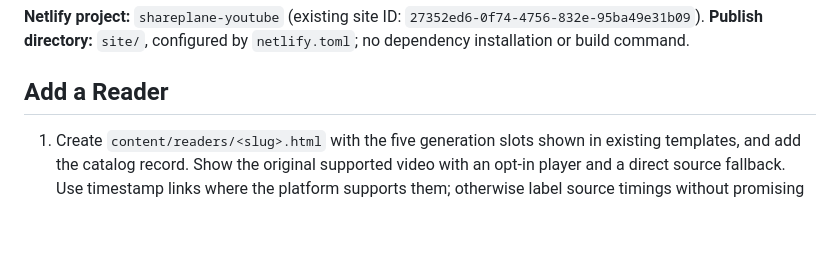
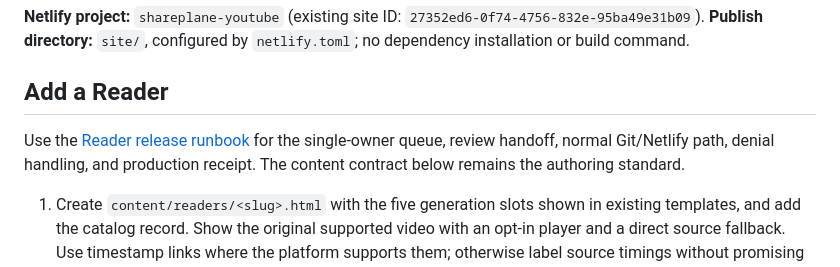
Before and after one commit to pinklon/ghostmesh-readers, a Markdown page: README.md, the part around the change. Drawn GitHub-style; blank space fills up the shorter version.

Commit message:
Document single-owner Reader release path

```diff
--- a/README.md
+++ b/README.md
@@ -7,6 +7,8 @@ The public, video-first companion to [SharePlane](https://shareplane.malott.ai/)
 **Netlify project:** `shareplane-youtube` (existing site ID: `27352ed6-0f74-4756-832e-95ba49e31b09`). **Publish directory:** `site/`, configured by `netlify.toml`; no dependency installation or build command.
 
 ## Add a Reader
+
+Use the [Reader release runbook](docs/READER_RELEASE_RUNBOOK.md) for the single-owner queue, review handoff, normal Git/Netlify path, denial handling, and production receipt. The content contract below remains the authoring standard.
 
 1. Create `content/readers/<slug>.html` with the five generation slots shown in existing templates, and add the catalog record. Show the original supported video with an opt-in player and a direct source fallback. Use timestamp links where the platform supports them; otherwise label source timings without promising a seek.
 2. Put the three-part [Reader brief](#canonical-reader-brief) near the top, before the long analysis: what the video is about, why the intended reader should care, and what GhostMesh takes away. Follow it with a verdict that says who should watch, what to watch or skip, what to verify, and what to do next. Ground the call in this video's strongest and weakest evidence. Distinguish a speaker's experience from a measured result and GhostMesh's inference from either.
```
Also changed, not shown: docs/READER_RELEASE_RUNBOOK.md (added, +39 -0 lines).
